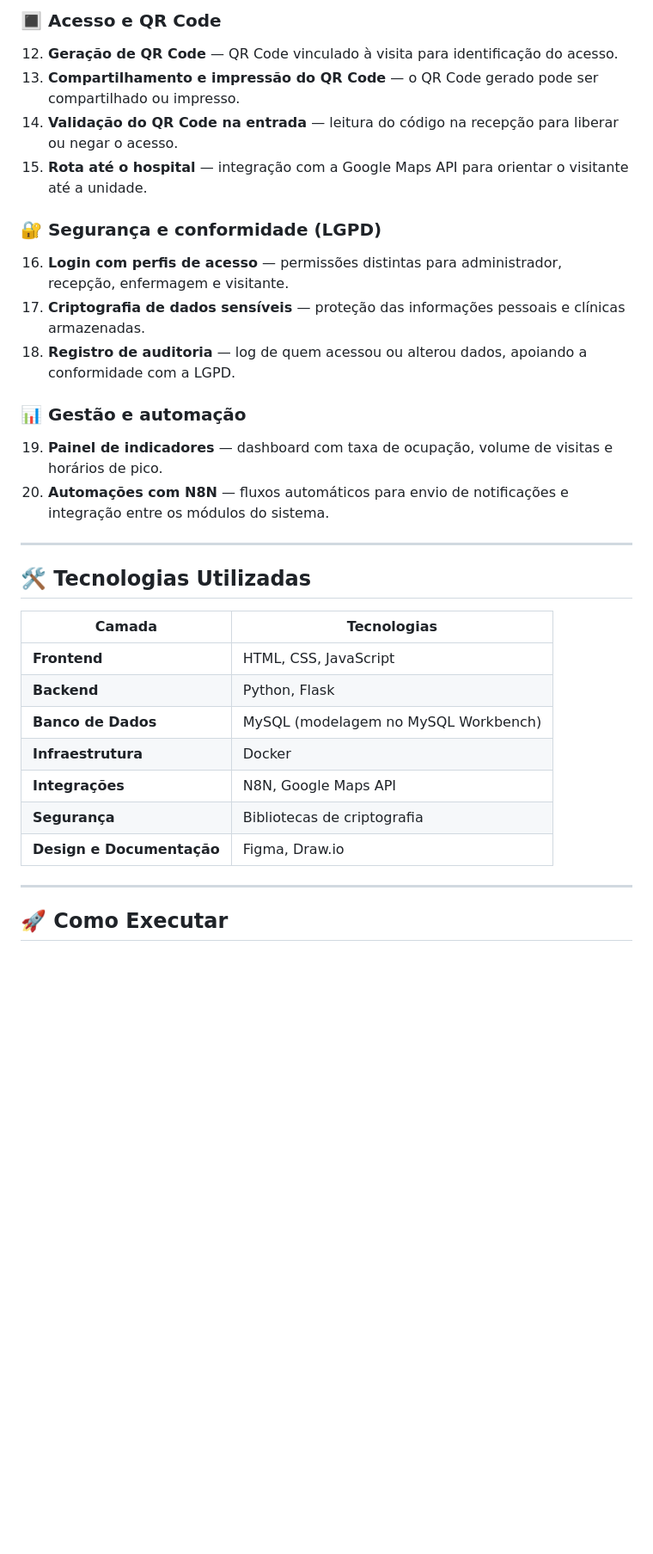
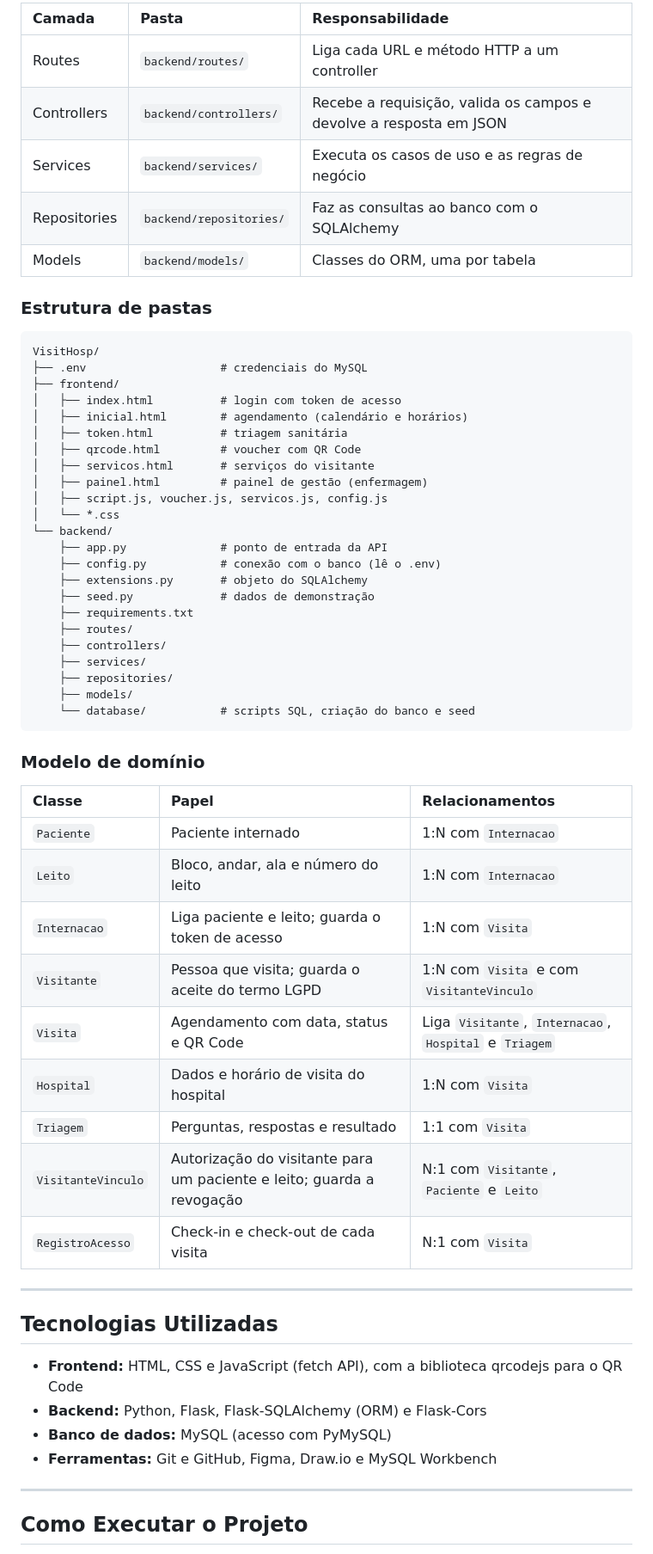
Before and after one commit to gustarhs/VisitHosp, a Markdown page: Readme.md, the part around one of its changes. Shown at 86% size. Drawn GitHub-style; blank space fills up the shorter version.

Commit message:
Atualização do  Readme.md
Updated the Readme.md to enhance project description, use cases, architecture, and execution instructions.

````diff
--- a/Readme.md
+++ b/Readme.md
@@ -54,34 +68,64 @@ O **VisitHosp** é um sistema inteligente de gestão de fluxos para hospitais e
 
-### 🔳 Acesso e QR Code
-12. **Geração de QR Code** — QR Code vinculado à visita para identificação do acesso.
-13. **Compartilhamento e impressão do QR Code** — o QR Code gerado pode ser compartilhado ou impresso.
-14. **Validação do QR Code na entrada** — leitura do código na recepção para liberar ou negar o acesso.
-15. **Rota até o hospital** — integração com a Google Maps API para orientar o visitante até a unidade.
+| Camada | Pasta | Responsabilidade |
+| :--- | :--- | :--- |
+| Routes | `backend/routes/` | Liga cada URL e método HTTP a um controller |
+| Controllers | `backend/controllers/` | Recebe a requisição, valida os campos e devolve a resposta em JSON |
+| Services | `backend/services/` | Executa os casos de uso e as regras de negócio |
+| Repositories | `backend/repositories/` | Faz as consultas ao banco com o SQLAlchemy |
+| Models | `backend/models/` | Classes do ORM, uma por tabela |
 
-### 🔐 Segurança e conformidade (LGPD)
-16. **Login com perfis de acesso** — permissões distintas para administrador, recepção, enfermagem e visitante.
-17. **Criptografia de dados sensíveis** — proteção das informações pessoais e clínicas armazenadas.
-18. **Registro de auditoria** — log de quem acessou ou alterou dados, apoiando a conformidade com a LGPD.
+### Estrutura de pastas
 
-### 📊 Gestão e automação
-19. **Painel de indicadores** — dashboard com taxa de ocupação, volume de visitas e horários de pico.
-20. **Automações com N8N** — fluxos automáticos para envio de notificações e integração entre os módulos do sistema.
+```
+VisitHosp/
+├── .env                    # credenciais do MySQL
+├── frontend/
+│   ├── index.html          # login com token de acesso
+│   ├── inicial.html        # agendamento (calendário e horários)
+│   ├── token.html          # triagem sanitária
+│   ├── qrcode.html         # voucher com QR Code
+│   ├── servicos.html       # serviços do visitante
+│   ├── painel.html         # painel de gestão (enfermagem)
+│   ├── script.js, voucher.js, servicos.js, config.js
+│   └── *.css
+└── backend/
+    ├── app.py              # ponto de entrada da API
+    ├── config.py           # conexão com o banco (lê o .env)
+    ├── extensions.py       # objeto do SQLAlchemy
+    ├── seed.py             # dados de demonstração
+    ├── requirements.txt
+    ├── routes/
+    ├── controllers/
+    ├── services/
+    ├── repositories/
+    ├── models/
+    └── database/           # scripts SQL, criação do banco e seed
+```
+
+### Modelo de domínio
+
+| Classe | Papel | Relacionamentos |
+| :--- | :--- | :--- |
+| `Paciente` | Paciente internado | 1:N com `Internacao` |
+| `Leito` | Bloco, andar, ala e número do leito | 1:N com `Internacao` |
+| `Internacao` | Liga paciente e leito; guarda o token de acesso | 1:N com `Visita` |
+| `Visitante` | Pessoa que visita; guarda o aceite do termo LGPD | 1:N com `Visita` e com `VisitanteVinculo` |
+| `Visita` | Agendamento com data, status e QR Code | Liga `Visitante`, `Internacao`, `Hospital` e `Triagem` |
+| `Hospital` | Dados e horário de visita do hospital | 1:N com `Visita` |
+| `Triagem` | Perguntas, respostas e resultado | 1:1 com `Visita` |
+| `VisitanteVinculo` | Autorização do visitante para um paciente e leito; guarda a revogação | N:1 com `Visitante`, `Paciente` e `Leito` |
+| `RegistroAcesso` | Check-in e check-out de cada visita | N:1 com `Visita` |
 
 ---
 
-## 🛠️ Tecnologias Utilizadas
+## Tecnologias Utilizadas
 
-| Camada | Tecnologias |
-|---|---|
-| **Frontend** | HTML, CSS, JavaScript |
-| **Backend** | Python, Flask |
-| **Banco de Dados** | MySQL (modelagem no MySQL Workbench) |
-| **Infraestrutura** | Docker |
-| **Integrações** | N8N, Google Maps API |
-| **Segurança** | Bibliotecas de criptografia |
-| **Design e Documentação** | Figma, Draw.io |
+* **Frontend:** HTML, CSS e JavaScript (fetch API), com a biblioteca qrcodejs para o QR Code
+* **Backend:** Python, Flask, Flask-SQLAlchemy (ORM) e Flask-Cors
+* **Banco de dados:** MySQL (acesso com PyMySQL)
+* **Ferramentas:** Git e GitHub, Figma, Draw.io e MySQL Workbench
 
 ---
 
-## 🚀 Como Executar
+## Como Executar o Projeto
 
````
Also changed, not shown: other parts of Readme.md (+143 -47 lines).
